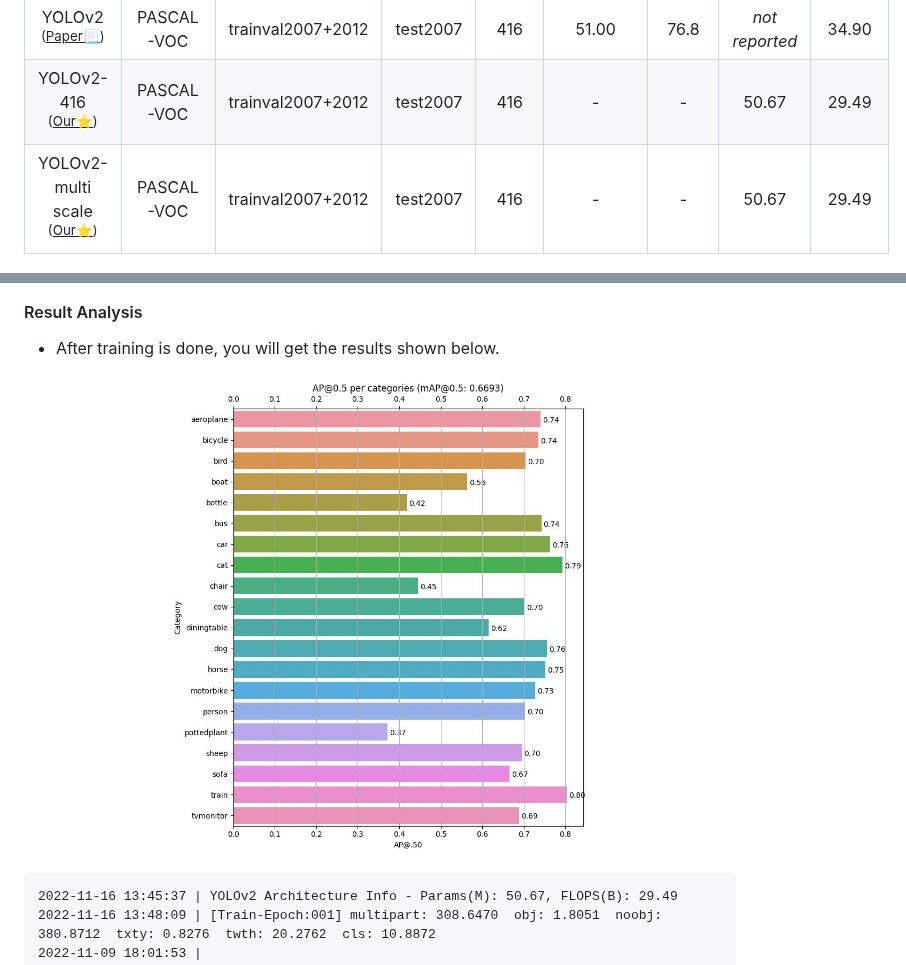
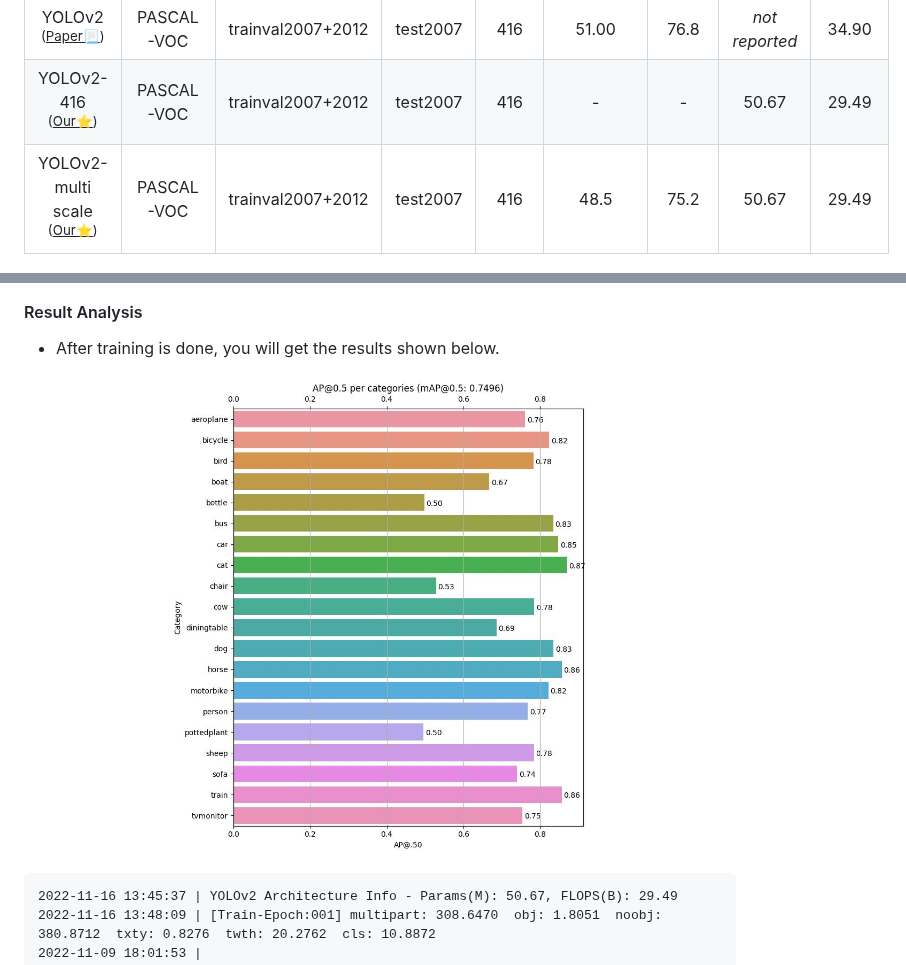
Before and after one commit to pjh5672/YOLOv2, a Markdown page: README.md, 2 parts joined by grey strips. Rendered like a GitHub page; pictures changed too: asset/figure_AP.jpg.

Commit message:
YOLOv2 implementation done

```diff
--- a/README.md
+++ b/README.md
@@ -23,7 +23,7 @@ This is a repository for PyTorch implementation of YOLOv2 following the original
 | :---: | :---: | :---: | :---: | :---: | :---: | :---: | :---: | :---: |
 | YOLOv2<br><sup>(<u>Paper:page_with_curl:</u>)</br> | PASCAL-VOC | trainval2007+2012 | test2007 | 416 | 51.00 | 76.8 | *not reported* | 34.90 |
 | YOLOv2-416<br><sup>(<u>Our:star:</u>)</br> | PASCAL-VOC | trainval2007+2012 | test2007 | 416 | - | - | 50.67 | 29.49 |
-| YOLOv2-multi scale<br><sup>(<u>Our:star:</u>)</br> | PASCAL-VOC | trainval2007+2012 | test2007 | 416 | - | - | 50.67 | 29.49 |
+| YOLOv2-multi scale<br><sup>(<u>Our:star:</u>)</br> | PASCAL-VOC | trainval2007+2012 | test2007 | 416 | 48.5 | 75.2 | 50.67 | 29.49 |
 
 
 <div align="center">
```
Also changed, not shown: 1 other file.
